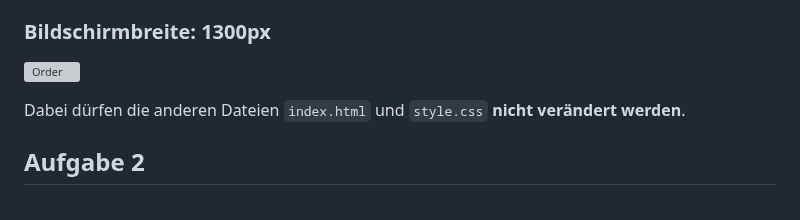
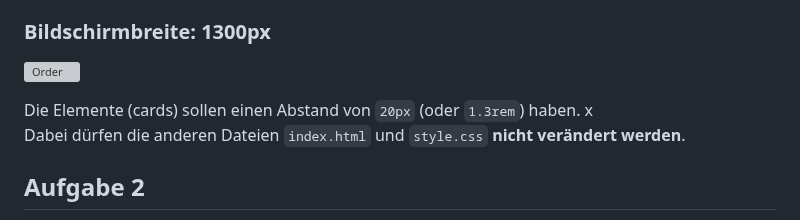
Before and after one commit to IctBerufsbildungZentralschweiz/modul-101, a Markdown page: tag-3/05-responsive-design/aufgabe-newsportal.md, the part around the change. Rendered like a GitHub page; grey boxes are pictures that could not be loaded.

```diff
--- a/tag-3/05-responsive-design/aufgabe-newsportal.md
+++ b/tag-3/05-responsive-design/aufgabe-newsportal.md
@@ -14,6 +14,7 @@ Lade die HTML- und CSS-Dateien `index.html`, `style.css` und `flex.css` herunter
 
 ![Order](../../.gitbook/assets/news-1.png)
 
+Die Elemente (cards) sollen einen Abstand von `20px` (oder `1.3rem`) haben. x\
 Dabei dürfen die anderen Dateien `index.html` und `style.css` **nicht verändert werden**.
 
 ## Aufgabe 2
```
Also changed, not shown: tag-1/04-css/01-css-grundlagen.md (+26 -0 lines), tag-2/01-flexbox/aufgabe-navigation.md (+2 -2 lines), .gitbook/assets/image (9).png (added).
